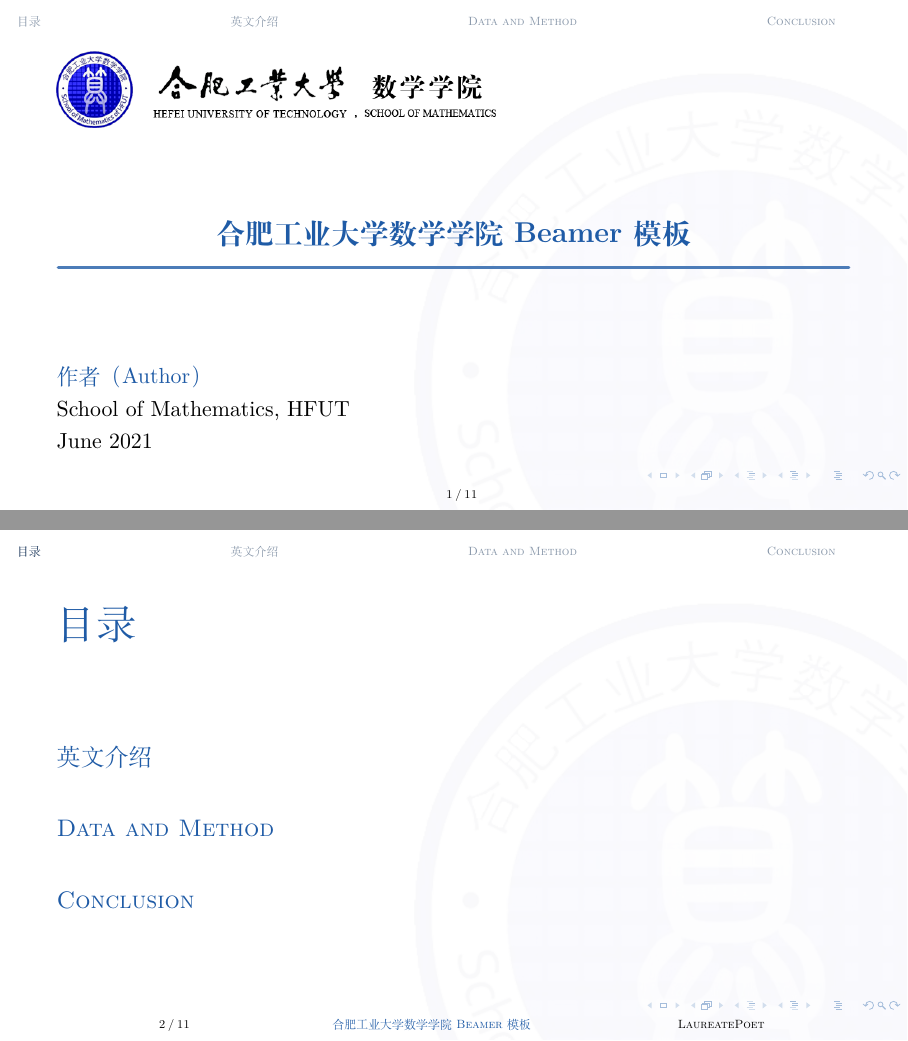
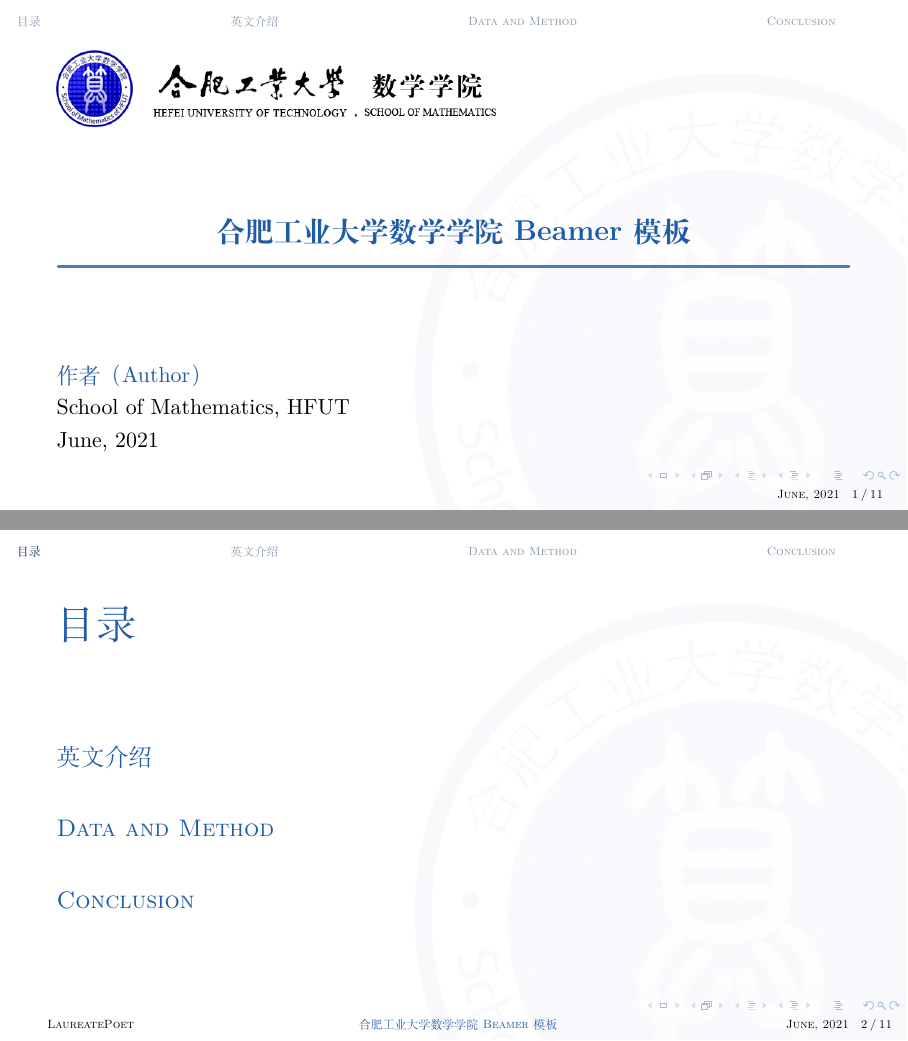
Before and after one commit to LaureatePoet/Beamer-HFUT-sxxy, LaTeX slides (example.tex, which reads beamerthemehfut.sty): pages 1 and 2 of 15, joined at a grey line. Compiled offline with XeLaTeX.

Commit message:
redefine `footline`

```diff
--- a/beamerthemehfut.sty
+++ b/beamerthemehfut.sty
@@ -70,16 +70,26 @@
 \addtoheadtemplate{\pgfuseshading{beamer@headfade}\vskip-1cm}{}
 %\addfootbox{}{}
 \setbeamertemplate{footline}{
-  \begin{beamercolorbox}[ht=1em,dp=1em,center]{}
-    \hspace{1em}
-    \insertframenumber\hspace{0.2em}/\hspace{0.2em}\inserttotalframenumber
-    \ifnum\thepage>1
-      \hfill
-      {\usebeamercolor[fg]{title}\insertshorttitle}
-      \hfill
-      \insertshortauthor
-    \fi
-  \end{beamercolorbox}
+  \leavevmode%
+  \ifnum\thepage>1
+    \hbox{%
+    \begin{beamercolorbox}[wd=.2\paperwidth, ht=1em,dp=1em,center]{}
+        \insertshortauthor
+    \end{beamercolorbox}
+    \begin{beamercolorbox}[wd=.6\paperwidth, ht=1em,dp=1em,center]{}
+        {\usebeamercolor[fg]{title}\insertshorttitle}
+    \end{beamercolorbox}
+    \begin{beamercolorbox}[wd=.2\paperwidth, ht=1em,dp=1em,right]{}
+      \insertdate\hspace{1em}\insertframenumber\hspace{0.2em}/\hspace{0.2em}\inserttotalframenumber\hspace{2em}
+    \end{beamercolorbox}
+    }
+  \else
+    \hbox{%
+    \begin{beamercolorbox}[ht=1em,dp=1em,right]{}
+      \noindent\insertdate\hspace{1em}\insertframenumber\hspace{0.2em}/\hspace{0.2em}\inserttotalframenumber\hspace{2em}
+    \end{beamercolorbox}
+    }
+  \fi
 }
 % \setbeamersize{sidebar width right=2cm}
 \mode<all>
--- a/example.tex
+++ b/example.tex
@@ -20,7 +20,7 @@
 \title{合肥工业大学数学学院Beamer模板}
 \author[LaureatePoet]{作者  （Author）}
 \institute{School of Mathematics, HFUT}
-\date{June 2021}
+\date{June, 2021}
 
 \begin{document}
 
```
Also changed, not shown: README.md, example.pdf, figures/Beamer-HFUT-sxxy.jpg.
